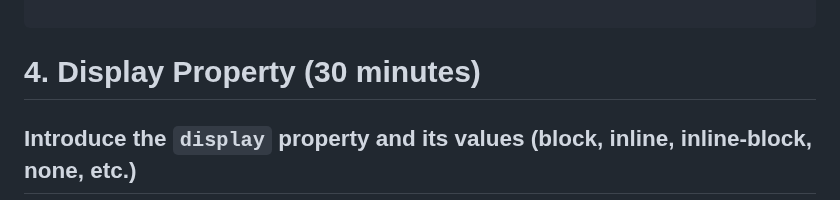
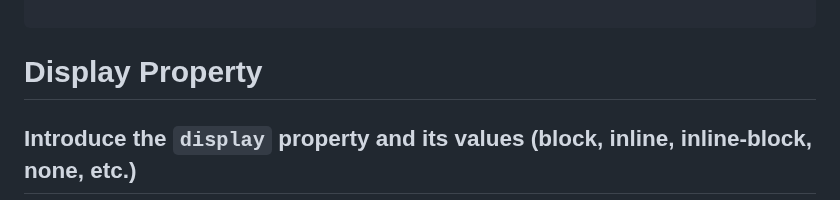
Before and after one commit to Abdelfattah27/AMIT-Python-Backend-Sessions, a Markdown page: FrontEnd/CSS/Session1.md, the part around one of its changes. Rendered like a GitHub page.

Commit message:
session2

```diff
--- a/FrontEnd/CSS/Session1.md
+++ b/FrontEnd/CSS/Session1.md
@@ -747,7 +747,7 @@ Padding is often used to create spacing and improve the aesthetics of elements.
  -->
 
 
-# 4. Display Property (30 minutes)
+# Display Property
 
 ## Introduce the `display` property and its values (block, inline, inline-block, none, etc.)
 
```
Also changed, not shown: other parts of FrontEnd/CSS/Session1.md (+0 -3 lines), FrontEnd/CSS/Session2.md (added, +375 -0 lines).
